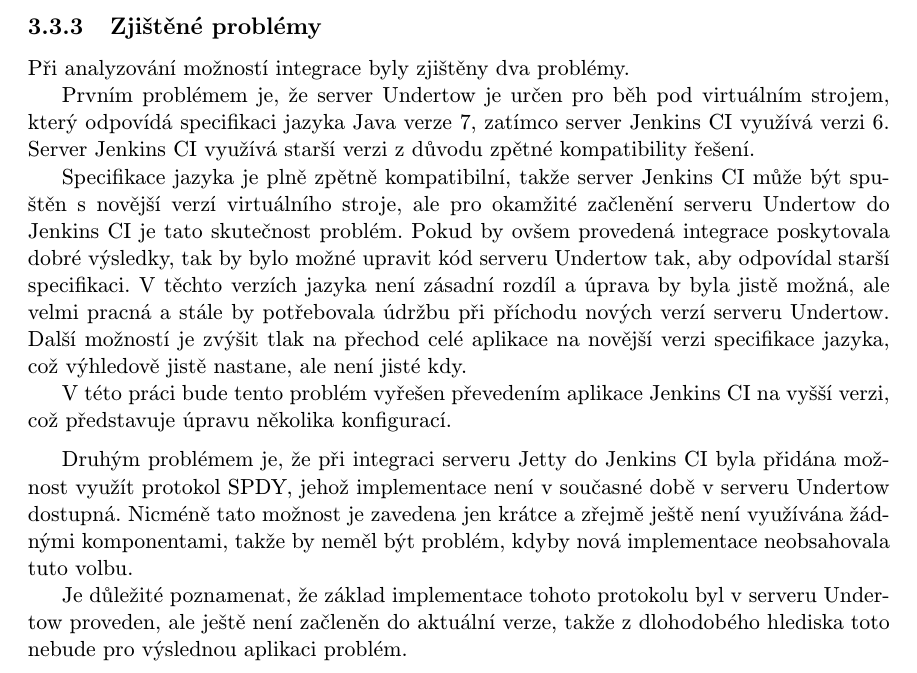
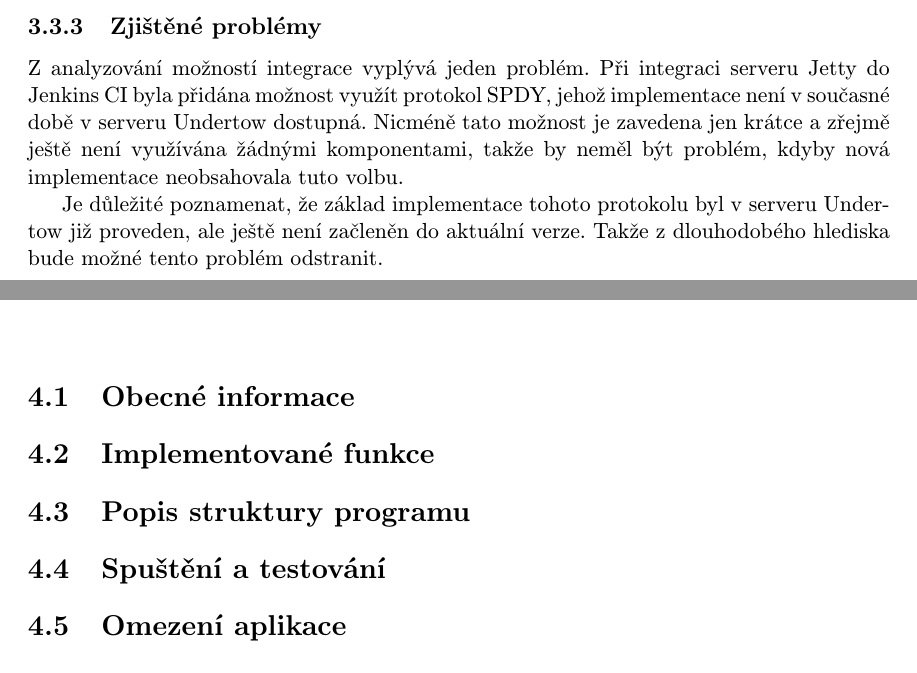
Before and after one commit to jbartece/undertow4jenkins-thesis, a LaTeX thesis (thesis/tex/projekt.tex, which reads thesis/tex/obsah.tex): part of page 31 of 36 before the commit and two parts of pages 31 and 32 of 36 after it, the two joined at a grey line, cut so that both start at the same text. Compiled offline with pdfLaTeX.

Commit message:
Odstraneni zastaraleho textu, dalsi poznamky k implementaci

```diff
--- a/thesis/tex/obsah.tex
+++ b/thesis/tex/obsah.tex
@@ -1173,62 +1173,37 @@
             lepší výkonnost celé aplikace než druhá varianta.
 
         \subsection{Zjištěné problémy}
-            Při analyzování možností integrace byly zjištěny dva problémy.
-
-            %TODO Ponechat nebo odstranit?
-            Prvním problémem je, že server Undertow
-            je určen pro běh pod virtuálním strojem, který odpovídá specifikaci jazyka
-            Java verze 7, zatímco server Jenkins CI využívá verzi 6.
-            Server Jenkins CI využívá starší verzi z~důvodu zpětné kompatibility
-            řešení.
-
-            Specifikace jazyka je plně zpětně kompatibilní, takže server Jenkins CI
-            může být spuštěn s~novější verzí virtuálního stroje, ale pro okamžité začlenění
-            serveru Undertow do Jenkins~CI je tato skutečnost problém. Pokud by ovšem
-            provedená integrace poskytovala dobré výsledky, tak by bylo možné
-            upravit kód serveru Undertow tak, aby odpovídal starší specifikaci.
-            V~těchto verzích jazyka není zásadní rozdíl a~úprava by byla jistě
-            možná, ale velmi pracná a~stále by potřebovala údržbu při příchodu
-            nových verzí serveru Undertow. Další možností je
-            zvýšit tlak na přechod celé aplikace na novější verzi specifikace jazyka,
-            což výhledově jistě nastane, ale není jisté kdy.
-
-            V~této práci bude tento problém vyřešen převedením aplikace Jenkins CI na vyšší verzi,
-            což představuje úpravu několika konfigurací.
-
-            \medskip
-            Druhým problémem je, že při integraci serveru Jetty do Jenkins CI byla přidána
+            Z analyzování možností integrace vyplývá jeden problém.
+            Při integraci serveru Jetty do Jenkins CI byla přidána
             možnost využít protokol SPDY, jehož implementace
             není v~současné době v~serveru Undertow dostupná. Nicméně tato možnost
             je zavedena jen krátce a~zřejmě ještě není využívána žádnými komponentami,
             takže by neměl být problém, kdyby nová implementace neobsahovala tuto volbu.
 
             Je důležité poznamenat, že základ implementace tohoto protokolu byl v
-            serveru Undertow proveden, ale ještě není začleněn do aktuální
-            verze, takže z dlohodobého hlediska toto nebude pro výslednou aplikaci
-            problém.
+            serveru Undertow již proveden, ale ještě není začleněn do aktuální
+            verze. Takže z dlouhodobého hlediska bude možné tento problém odstranit.
 
 
 
 
     \chapter{Implementace}  \label{kapImpl}
 
+        \section{Obecné informace}
         %nějaké uvední do toho, oecné věci o implementaci, ve sporných místech hledání ve strých zdrojácích
         %a snaha zachovat význam implementace
-        %načítání parametrů Apache commons: http://commons.apache.org/proper/commons-cli/
-        %logovaní slf4j a jako backend log4j - při přechodu by se dalo odstranit
-        %jak distribuovano (maven), baleno do jar
+
 
 %                    V mnoha místech navíc chybí patřičné komentování zdrojových kódů a to
 %                    i na úrovni veřejného rozhraní, což činilo využití poměrně náročným a byl jsem nucen zkoumat
 %                    samotné zdrojové kódy serveru, abych vše správně pochopil a využil.
         %proti jake verzi jenkins byl vyvoj provaden -- aktualni nejnovejsi v dobe pocatku vyvoje, ktery mel winstone-2.0
 
-        %popis toku programu - jak veci na sebe navazuji
+        %3 repozitare, zmena v jenkins CI novych verzi extra-executables-war a noveho jarka s undertow4jenkins,
+        %což je název, kterým byl pojmenován tento projekt
 
-        %package diagram - popis jednotlivých balíků a co vykonávají
 
-        %zjistene problemy a jak resene?
+        \section{Implementované funkce}
 
         %popis implementace jednotlivých částí funkčnosti - resourcemanager odkud bere veci, typ (mozna potom i caching), rozbalovani warka do webrootu
             %nebo do tmp, accesslogger implementovany jako handler na konci retezce handleru,
@@ -1241,14 +1216,34 @@
         %jak je nastaveno security, pridavani listeneru, implementace kontrol portu,
         %popis zpracovávání parametrů a přidání nových, příípadně změna default hodnot, nastavovani defaul mime-types ze souboru
 
+
+
+        \section{Popis struktury programu}
+        %popis toku programu - jak veci na sebe navazuji
+
+        %načítání parametrů Apache commons: http://commons.apache.org/proper/commons-cli/
+        %logovaní slf4j a jako backend log4j - při přechodu by se dalo odstranit
+        %jak distribuovano (maven), baleno do jar
+
+        %package diagram - popis jednotlivých balíků a co vykonávají
+
+        %zjistene problemy a jak resene?
+
+        %jak prelozit a spustit
+
+
         %využit parametr setIgnoreFlush a jeho popis
 
-        %3 repozitare, zmena v jenkins CI novych verzi extra-executables-war a noveho jarka s undertow4jenkins,
-        %což je název, kterým byl pojmenován tento projekt
-
-
+        \section{Spuštění a testování}
+        %posloupnost maven installu, zpusob spusteni programu
         %vytvorene 6 zakladnich unit testu a zkousena aplikace fungovala, nelze vyuzit integracni testy celeho jenkins, protoze
         %ten nebezi na servlet kontejneru pro celou aplikaci, ale na nejake mensi jetty
+        %licence
+
+        \section{Omezení aplikace}
+        %Program byl otestovan a jevil se plne funkce, ale je tam nekolik uprav v parametrech
+
+        %je je mozne zadat, ale bude vypsana informativni hlaska, ze nejsou podporovane, ale program bude fungovat
 
         %ignorovane parametry
         %nastavovano spolecne s tim, ze prednost ma nastaveni u http, nastaveni mozne pouze pro cely server
```
Also changed, not shown: thesis/tex/projekt.pdf, thesis/tex/obsah.tex (3 more changed lines).
